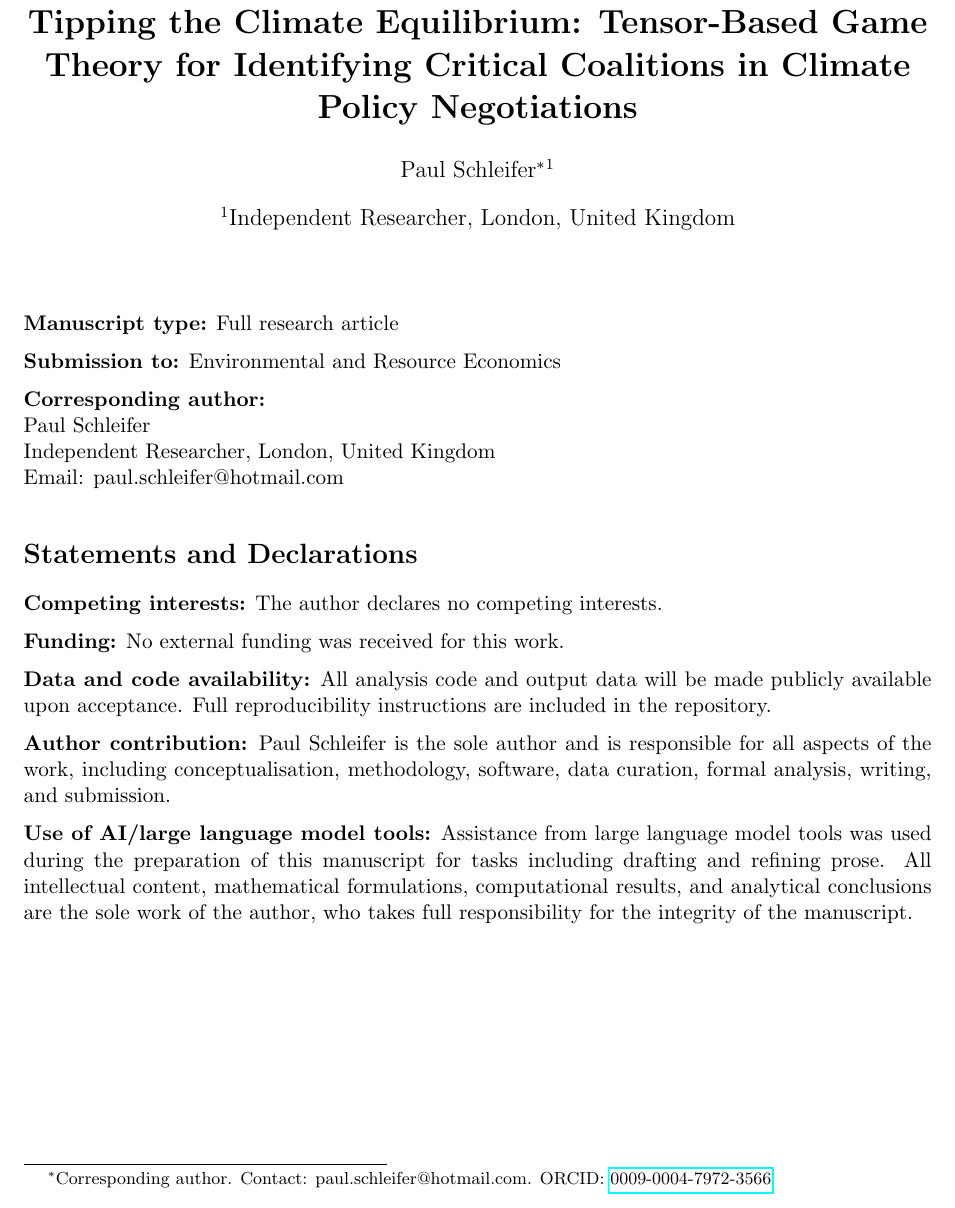
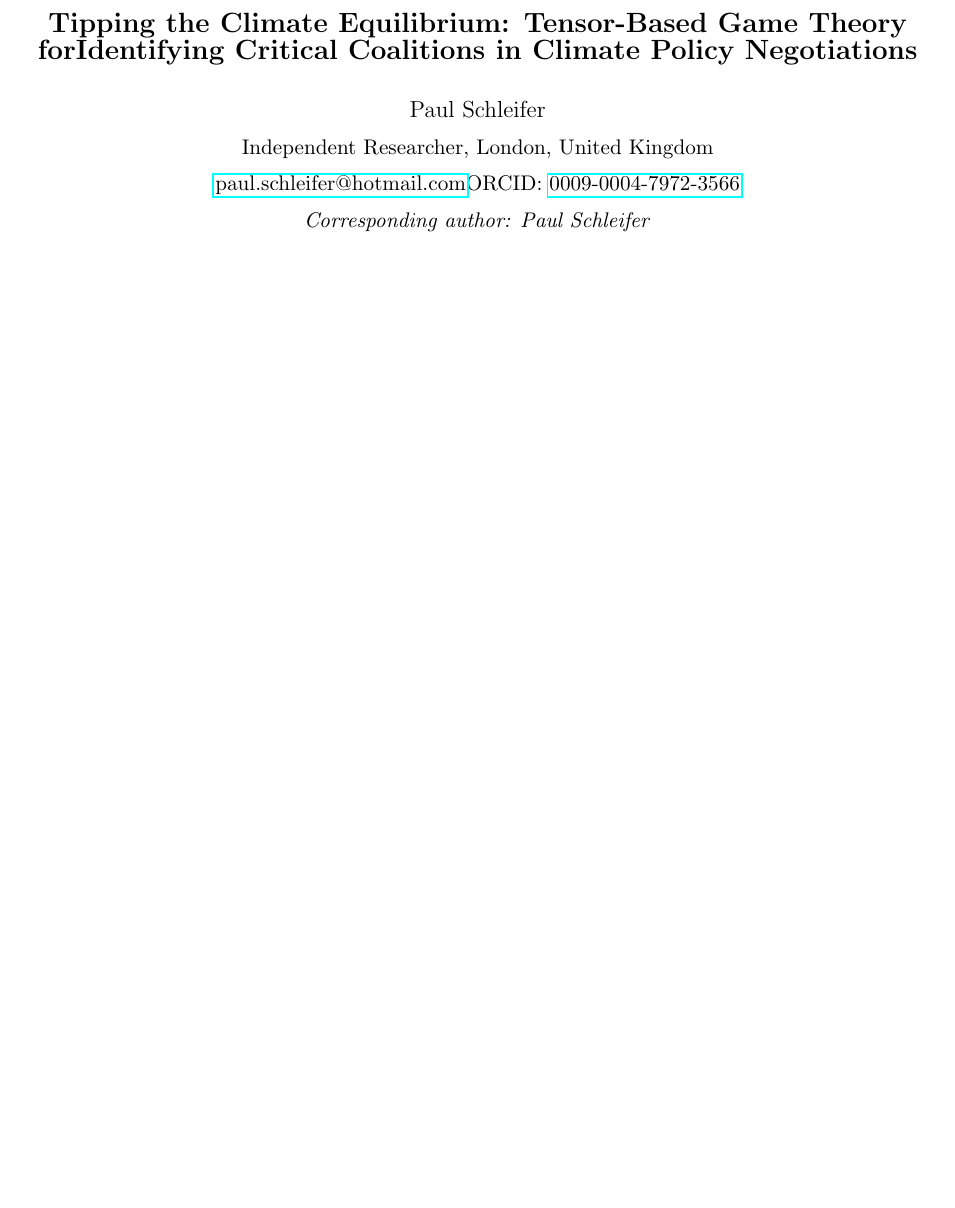
Before and after one commit to its-not-rocket-science/tensor-based-game-theory-identifying-critical-coalitions-climate-change-negotiations, a LaTeX document (preprint paper/title_page.tex): part of the page, cut so that both start at the same text, the shorter picture padded with empty space. Compiled offline with pdfLaTeX.

Commit message:
replace title page txt with compiled PDF

```diff
--- a/preprint paper/title_page.tex
+++ b/preprint paper/title_page.tex
@@ -3,45 +3,25 @@
 \usepackage{hyperref}
-\usepackage{geometry}
-\usepackage{authblk}
-\geometry{margin=1in}
-
-\title{\textbf{Tipping the Climate Equilibrium: Tensor-Based Game Theory for Identifying Critical Coalitions in Climate Policy Negotiations}}
-
-\author[1]{Paul Schleifer\thanks{Corresponding author. Contact: paul.schleifer@hotmail.com. ORCID: \href{https://orcid.org/0009-0004-7972-3566}{0009-0004-7972-3566}}}
-\affil[1]{Independent Researcher, London, United Kingdom}
-
-\date{}
-
 \begin{document}
-\maketitle
 \thispagestyle{empty}
 
-\noindent\textbf{Manuscript type:} Full research article
+\begin{center}
+{\Large\textbf{Tipping the Climate Equilibrium: Tensor-Based Game Theory forIdentifying Critical Coalitions in Climate Policy Negotiations}}
 
-\medskip
-\noindent\textbf{Submission to:} Environmental and Resource Economics
+\vspace{1.5em}
 
-\medskip
-\noindent\textbf{Corresponding author:}\\
-Paul Schleifer\\
-Independent Researcher, London, United Kingdom\\
-Email: paul.schleifer@hotmail.com
+{\large Paul Schleifer}
 
-\medskip
-\section*{Statements and Declarations}
+\vspace{0.5em}
 
-\noindent\textbf{Competing interests:} The author declares no competing interests.
+Independent Researcher, London, United Kingdom
 
-\medskip
-\noindent\textbf{Funding:} No external funding was received for this work.
+\vspace{0.5em}
 
-\medskip
-\noindent\textbf{Data and code availability:} All analysis code and output data will be made publicly available upon acceptance. Full reproducibility instructions are included in the repository.
+\href{mailto:paul.schleifer@hotmail.com}{paul.schleifer@hotmail.com}ORCID: \href{https://orcid.org/0009-0004-7972-3566}{0009-0004-7972-3566}
 
-\medskip
-\noindent\textbf{Author contribution:} Paul Schleifer is the sole author and is responsible for all aspects of the work, including conceptualisation, methodology, software, data curation, formal analysis, writing, and submission.
+\vspace{0.5em}
 
-\medskip
-\noindent\textbf{Use of AI/large language model tools:} Assistance from large language model tools was used during the preparation of this manuscript for tasks including drafting and refining prose. All intellectual content, mathematical formulations, computational results, and analytical conclusions are the sole work of the author, who takes full responsibility for the integrity of the manuscript.
+\textit{Corresponding author: Paul Schleifer}
+\end{center}
 
 \end{document}
```
Also changed, not shown: preprint paper/title_page.txt (deleted, +0 -10 lines), preprint paper/title_page.pdf, preprint paper/title_page.tex (2 more changed lines).
